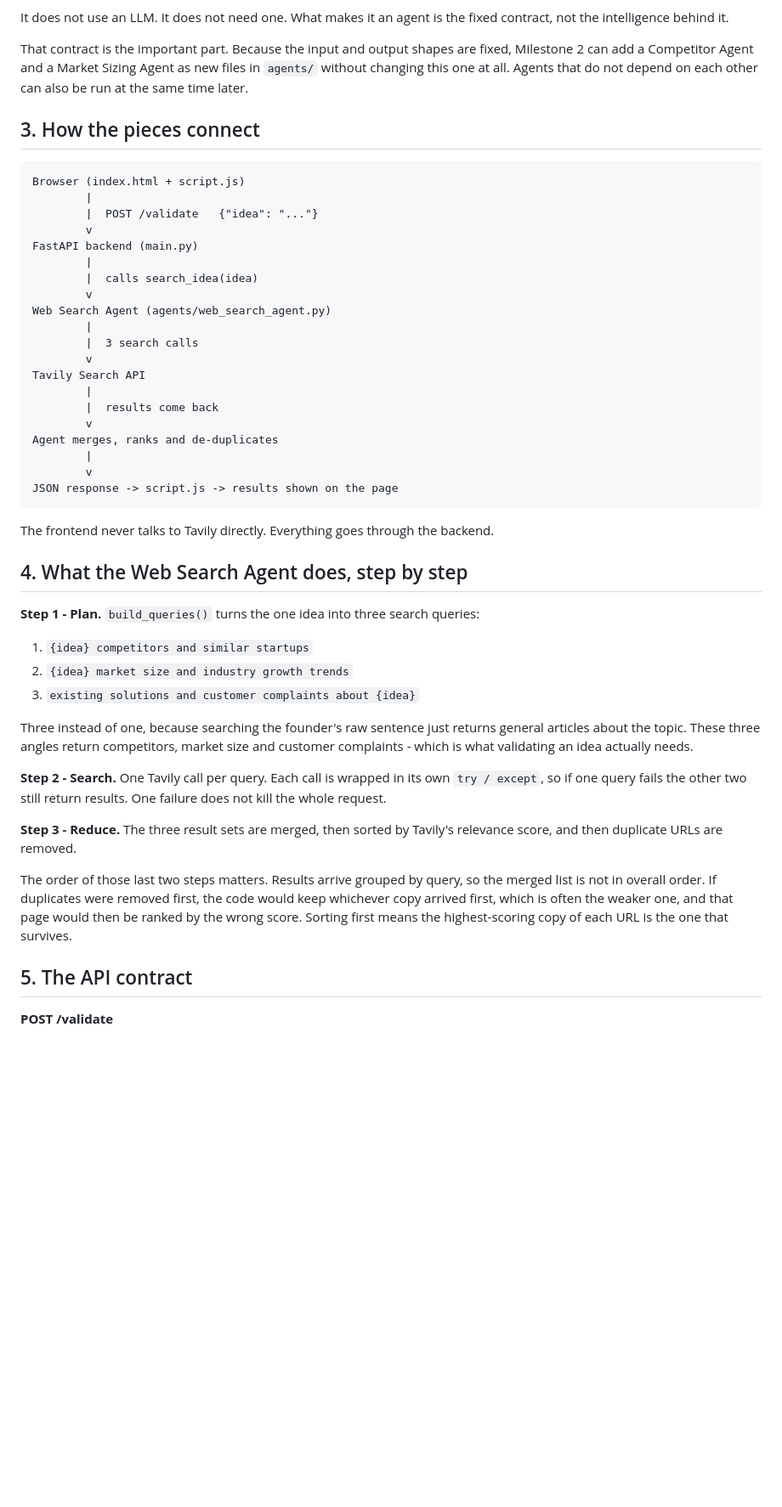
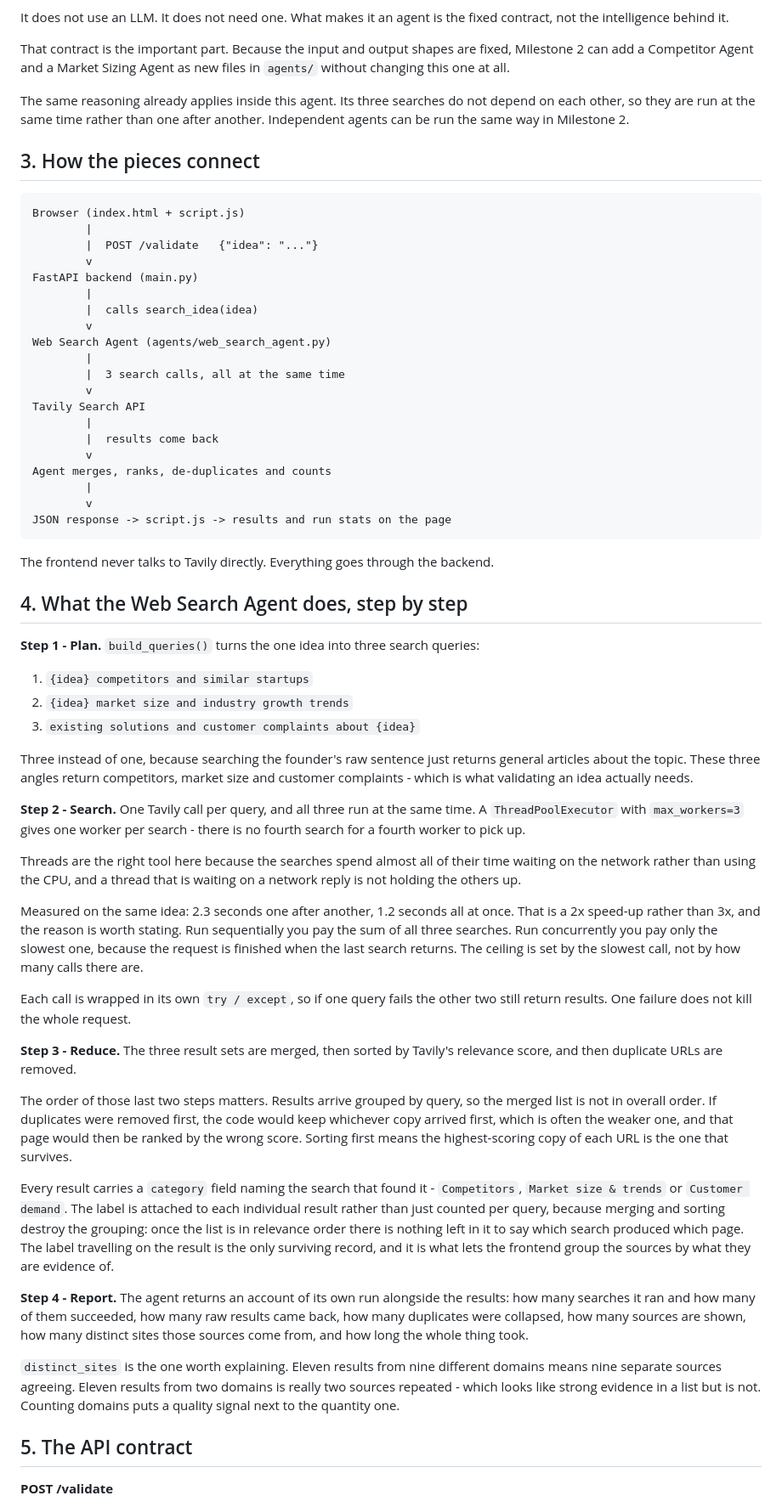
Before and after one commit to lithendeepjersey7-lab/orbit-ISB-7.0, a Markdown page: ARCHITECTURE.md, the part around one of its changes. Shown at 85% size. Rendered like a GitHub page; blank space fills up the shorter version.

````diff
--- a/ARCHITECTURE.md
+++ b/ARCHITECTURE.md
@@ -31,8 +31,11 @@ fixed contract, not the intelligence behind it.
 
 That contract is the important part. Because the input and output shapes are
 fixed, Milestone 2 can add a Competitor Agent and a Market Sizing Agent as new
-files in `agents/` without changing this one at all. Agents that do not depend
-on each other can also be run at the same time later.
+files in `agents/` without changing this one at all.
+
+The same reasoning already applies inside this agent. Its three searches do not
+depend on each other, so they are run at the same time rather than one after
+another. Independent agents can be run the same way in Milestone 2.
 
 ## 3. How the pieces connect
 
@@ -47,16 +50,16 @@ FastAPI backend (main.py)
         v
 Web Search Agent (agents/web_search_agent.py)
         |
-        |  3 search calls
+        |  3 search calls, all at the same time
         v
 Tavily Search API
         |
         |  results come back
         v
-Agent merges, ranks and de-duplicates
+Agent merges, ranks, de-duplicates and counts
         |
         v
-JSON response -> script.js -> results shown on the page
+JSON response -> script.js -> results and run stats on the page
 ```
 
 The frontend never talks to Tavily directly. Everything goes through the
@@ -75,9 +78,23 @@ Three instead of one, because searching the founder's raw sentence just returns
 general articles about the topic. These three angles return competitors, market
 size and customer complaints - which is what validating an idea actually needs.
 
-**Step 2 - Search.** One Tavily call per query. Each call is wrapped in its own
-`try / except`, so if one query fails the other two still return results. One
-failure does not kill the whole request.
+**Step 2 - Search.** One Tavily call per query, and all three run at the same
+time. A `ThreadPoolExecutor` with `max_workers=3` gives one worker per search -
+there is no fourth search for a fourth worker to pick up.
+
+Threads are the right tool here because the searches spend almost all of their
+time waiting on the network rather than using the CPU, and a thread that is
+waiting on a network reply is not holding the others up.
+
+Measured on the same idea: 2.3 seconds one after another, 1.2 seconds all at
+once. That is a 2x speed-up rather than 3x, and the reason is worth stating.
+Run sequentially you pay the sum of all three searches. Run concurrently you
+pay only the slowest one, because the request is finished when the last search
+returns. The ceiling is set by the slowest call, not by how many calls there
+are.
+
+Each call is wrapped in its own `try / except`, so if one query fails the other
+two still return results. One failure does not kill the whole request.
 
 **Step 3 - Reduce.** The three result sets are merged, then sorted by Tavily's
 relevance score, and then duplicate URLs are removed.
@@ -87,6 +104,26 @@ the merged list is not in overall order. If duplicates were removed first, the
 code would keep whichever copy arrived first, which is often the weaker one,
 and that page would then be ranked by the wrong score. Sorting first means the
 highest-scoring copy of each URL is the one that survives.
+
+Every result carries a `category` field naming the search that found it -
+`Competitors`, `Market size & trends` or `Customer demand`. The label is
+attached to each individual result rather than just counted per query, because
+merging and sorting destroy the grouping: once the list is in relevance order
+there is nothing left in it to say which search produced which page. The label
+travelling on the result is the only surviving record, and it is what lets the
+frontend group the sources by what they are evidence of.
+
+**Step 4 - Report.** The agent returns an account of its own run alongside the
+results: how many searches it ran and how many of them succeeded, how many raw
+results came back, how many duplicates were collapsed, how many sources are
+shown, how many distinct sites those sources come from, and how long the whole
+thing took.
+
+`distinct_sites` is the one worth explaining. Eleven results from nine
+different domains means nine separate sources agreeing. Eleven results from two
+domains is really two sources repeated - which looks like strong evidence in a
+list but is not. Counting domains puts a quality signal next to the quantity
+one.
 
 ## 5. The API contract
 
````
Also changed, not shown: other parts of ARCHITECTURE.md (+31 -4 lines), README.md (+19 -10 lines).
